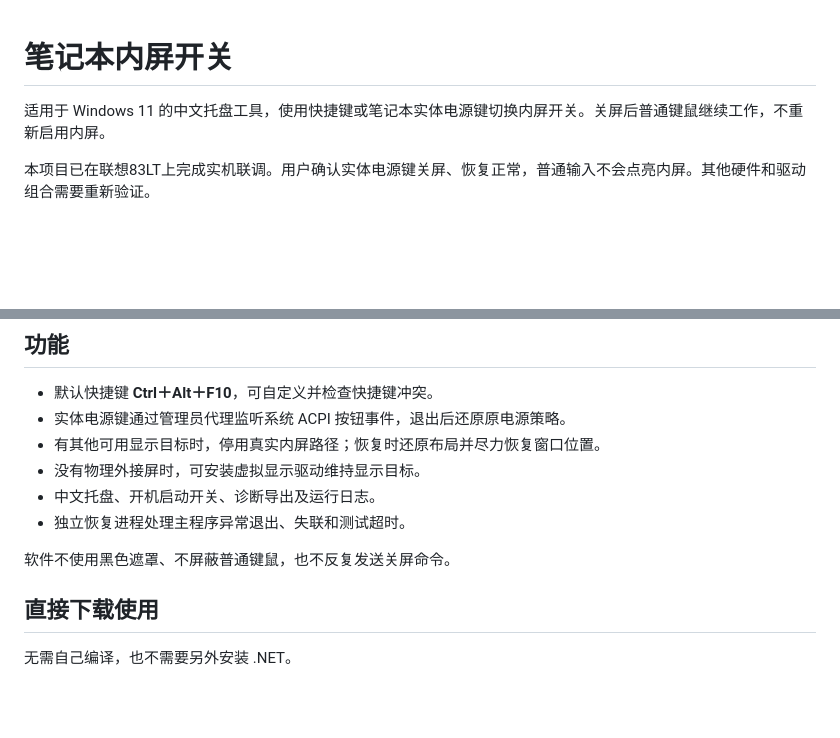
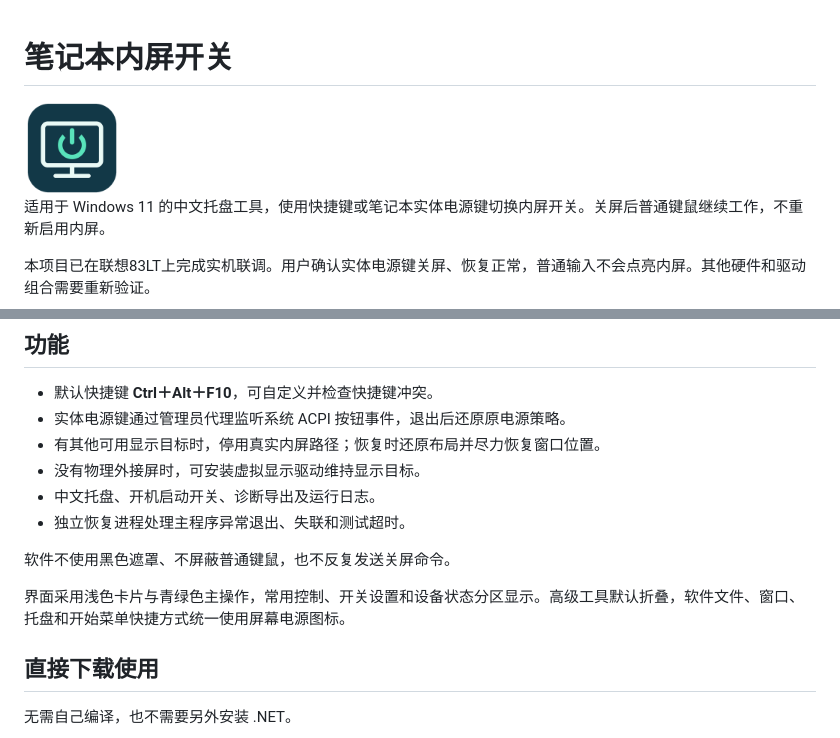
Before and after one commit to mgm2545551249-code/notebook-panel-switch, a Markdown page: README.md, 2 parts joined by grey strips. GitHub-like rendering; pictures changed too: assets/app-icon.png (added); blank space fills up the shorter version.

```diff
--- a/README.md
+++ b/README.md
@@ -1,4 +1,6 @@
 # 笔记本内屏开关
+
+<img src="assets/app-icon.png" width="96" height="96" alt="内屏开关软件图标">
 
 适用于 Windows 11 的中文托盘工具，使用快捷键或笔记本实体电源键切换内屏开关。关屏后普通键鼠继续工作，不重新启用内屏。
 
@@ -14,6 +16,8 @@
 - 独立恢复进程处理主程序异常退出、失联和测试超时。
 
 软件不使用黑色遮罩、不屏蔽普通键鼠，也不反复发送关屏命令。
+
+界面采用浅色卡片与青绿色主操作，常用控制、开关设置和设备状态分区显示。高级工具默认折叠，软件文件、窗口、托盘和开始菜单快捷方式统一使用屏幕电源图标。
 
 ## 直接下载使用
 
```
Also changed, not shown: 7 other files.
